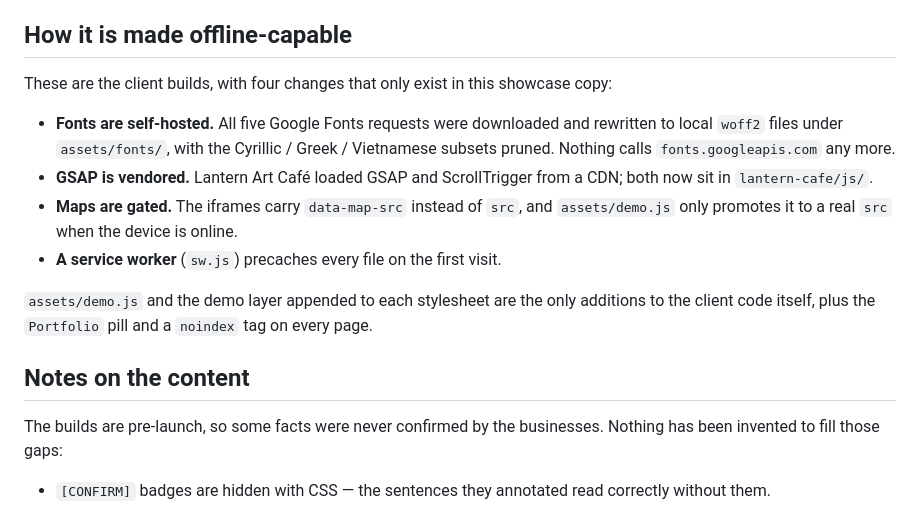
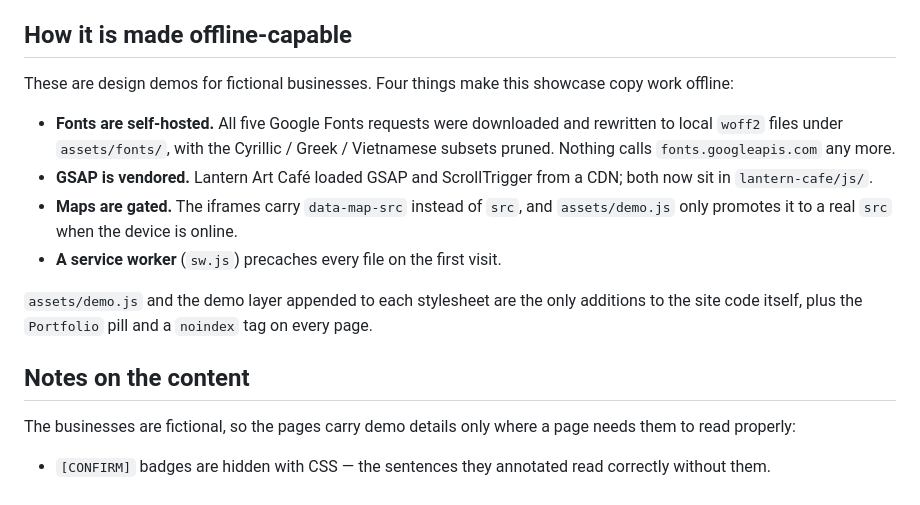
Before and after one commit to reevo-techy/purple-standard-demos, a Markdown page: README.md, the part around the change. Drawn GitHub-style.

Commit message:
README: describe the builds as demos for fictional businesses
Co-Authored-By: Claude Opus 5.5 <noreply@anthropic.com>

```diff
--- a/README.md
+++ b/README.md
@@ -34,8 +34,8 @@ instead of an error, and switches back to the live map when signal returns.
 
 ## How it is made offline-capable
 
-These are the client builds, with four changes that only exist in this
-showcase copy:
+These are design demos for fictional businesses. Four things make this
+showcase copy work offline:
 
 - **Fonts are self-hosted.** All five Google Fonts requests were downloaded
   and rewritten to local `woff2` files under `assets/fonts/`, with the
@@ -48,13 +48,13 @@ showcase copy:
 - **A service worker** (`sw.js`) precaches every file on the first visit.
 
 `assets/demo.js` and the demo layer appended to each stylesheet are the only
-additions to the client code itself, plus the `Portfolio` pill and a
+additions to the site code itself, plus the `Portfolio` pill and a
 `noindex` tag on every page.
 
 ## Notes on the content
 
-The builds are pre-launch, so some facts were never confirmed by the
-businesses. Nothing has been invented to fill those gaps:
+The businesses are fictional, so the pages carry demo details only where a
+page needs them to read properly:
 
 - `[CONFIRM]` badges are hidden with CSS — the sentences they annotated read
   correctly without them.
```
